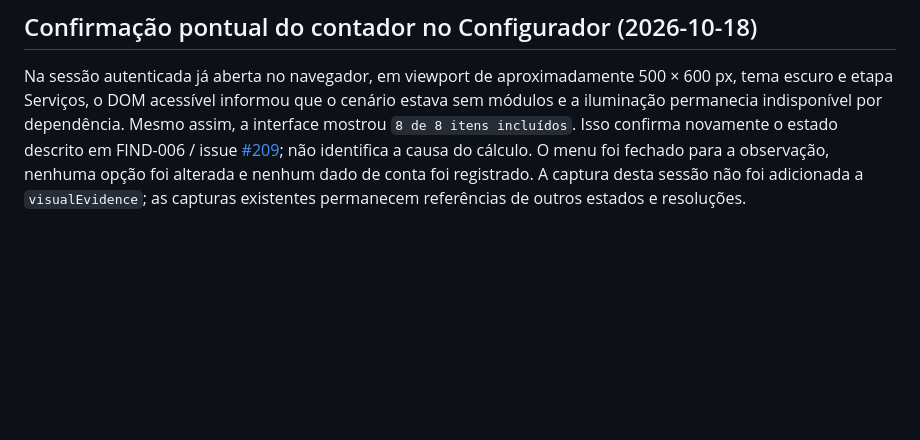
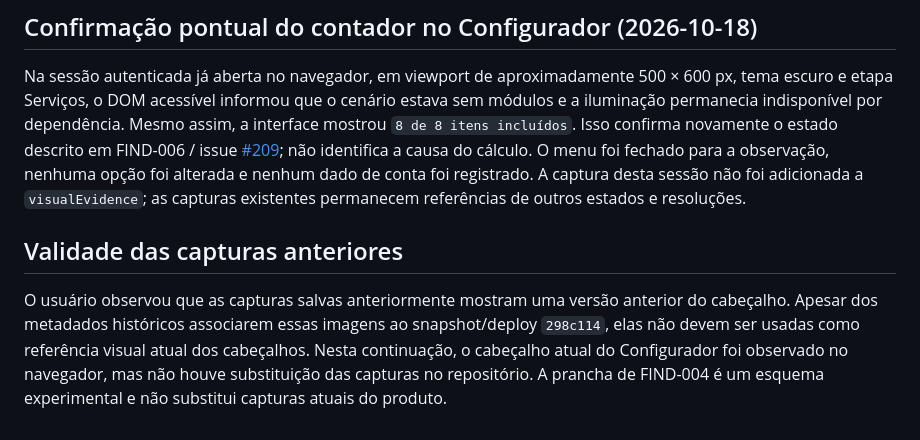
Before and after one commit to EAKerber/MobiliPresenter2D_DesignSystem, a Markdown page: RUNTIME_AUDIT.md, the part around the change. GitHub-like rendering; blank space fills up the shorter version.

Commit message:
Marca capturas antigas de cabeçalho como referência desatualizada

```diff
--- a/RUNTIME_AUDIT.md
+++ b/RUNTIME_AUDIT.md
@@ -101,3 +101,8 @@ Em viewport estreito, a checagem visual em tema claro confirmou que o menu abert
 ## Confirmação pontual do contador no Configurador (2026-10-18)
 
 Na sessão autenticada já aberta no navegador, em viewport de aproximadamente 500 × 600 px, tema escuro e etapa Serviços, o DOM acessível informou que o cenário estava sem módulos e a iluminação permanecia indisponível por dependência. Mesmo assim, a interface mostrou `8 de 8 itens incluídos`. Isso confirma novamente o estado descrito em FIND-006 / issue [#209](https://github.com/EAKerber/MobiliPresenter2D/issues/209); não identifica a causa do cálculo. O menu foi fechado para a observação, nenhuma opção foi alterada e nenhum dado de conta foi registrado. A captura desta sessão não foi adicionada a `visualEvidence`; as capturas existentes permanecem referências de outros estados e resoluções.
+
+
+## Validade das capturas anteriores
+
+O usuário observou que as capturas salvas anteriormente mostram uma versão anterior do cabeçalho. Apesar dos metadados históricos associarem essas imagens ao snapshot/deploy `298c114`, elas não devem ser usadas como referência visual atual dos cabeçalhos. Nesta continuação, o cabeçalho atual do Configurador foi observado no navegador, mas não houve substituição das capturas no repositório. A prancha de FIND-004 é um esquema experimental e não substitui capturas atuais do produto.
```
